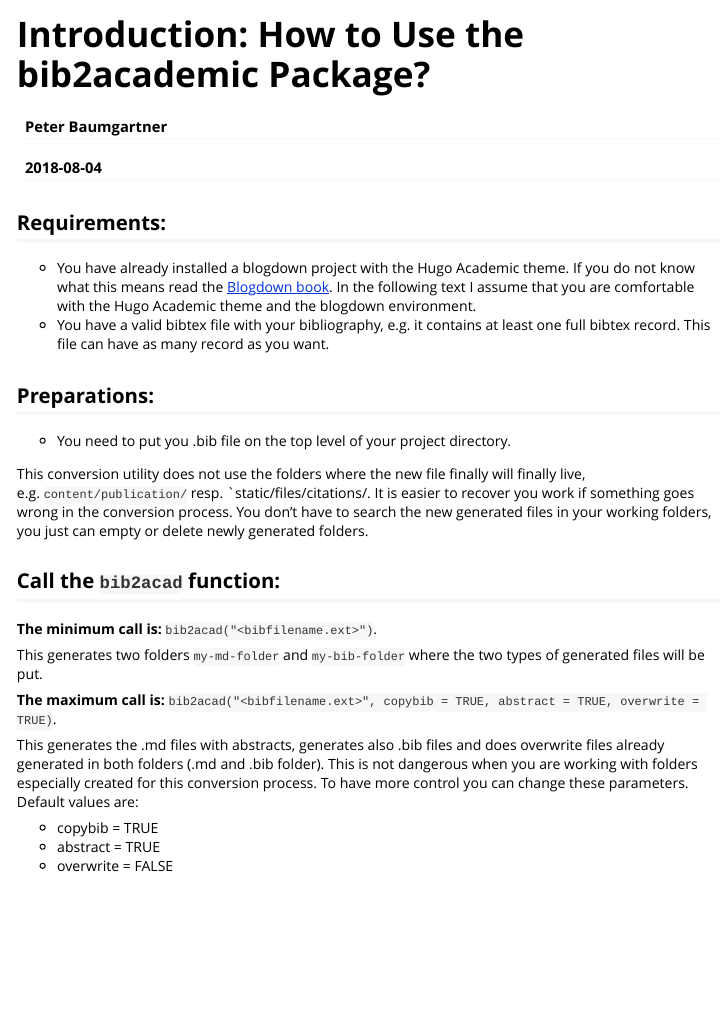
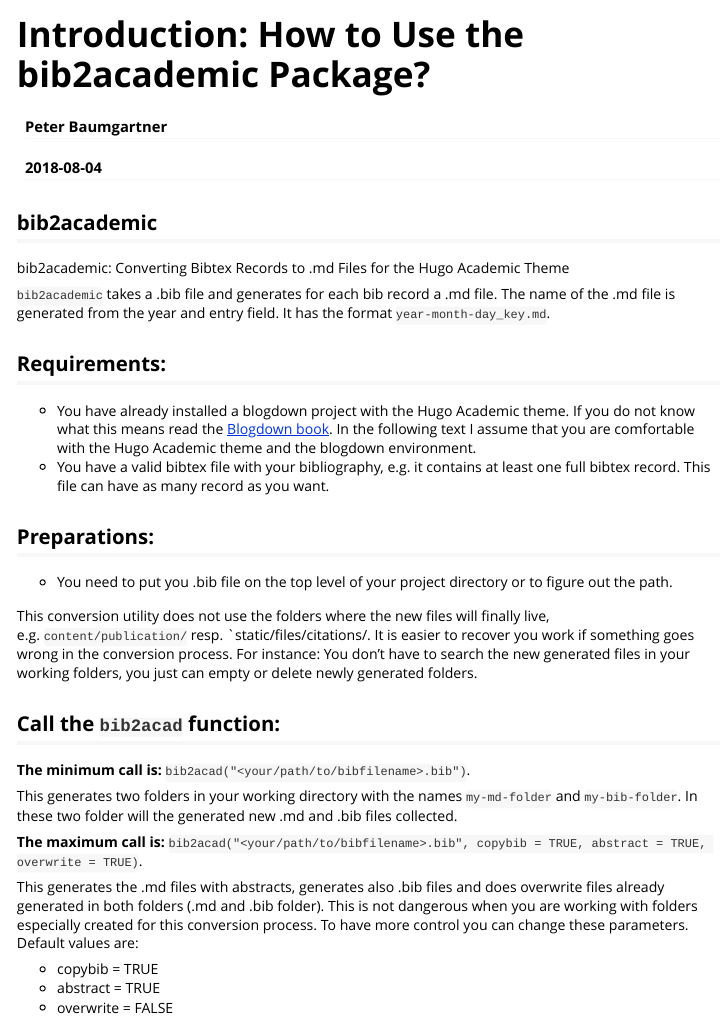
Before and after one commit to petzi53/bib2academic, an R Markdown document (vignettes/usage.Rmd): the page in a window 1100 px wide, from its top. Rendered offline with R 4.5, knitr and Pandoc, with nearby package versions.

Commit message:
add CITATION and vignette

````diff
--- a/vignettes/usage.Rmd
+++ b/vignettes/usage.Rmd
@@ -18,6 +18,12 @@
 )
 ```
 
+## bib2academic
+
+bib2academic: Converting Bibtex Records to .md Files for the Hugo Academic Theme
+
+`bib2academic` takes a .bib file and generates for each bib record a .md file. The name of the .md file is generated from the year and entry field. It has the format `year-month-day_key.md`.
+
 ## Requirements:
 
 + You have already installed a blogdown project with the Hugo Academic theme. If you do not know what this means read the [Blogdown book](https://bookdown.org/yihui/blogdown/). In the following text I assume that you are comfortable with the Hugo Academic theme and the blogdown environment.
@@ -25,17 +31,17 @@
 
 ## Preparations:
 
-+ You need to put you .bib file on the top level of your project directory.
++ You need to put you .bib file on the top level of your project directory or to figure out the path.
 
-This conversion utility does not use the folders where the new file finally will finally live, e.g. `content/publication/` resp. `static/files/citations/. It is easier to recover you  work if something goes wrong in the conversion process. You don't have to search the new generated files in your working folders, you just can empty or delete newly generated folders.
+This conversion utility does not use the folders where the new files will finally live, e.g. `content/publication/` resp. `static/files/citations/. It is easier to recover you  work if something goes wrong in the conversion process. For instance: You don't have to search the new generated files in your working folders, you just can empty or delete newly generated folders.
 
 ## Call the `bib2acad` function:
 
-**The minimum call is:** `bib2acad("<bibfilename.ext>")`.
+**The minimum call is:** `bib2acad("<your/path/to/bibfilename>.bib")`.
 
-This generates two folders `my-md-folder` and `my-bib-folder` where the two types of generated files will be put.
+This generates two folders in your working directory with the names `my-md-folder` and `my-bib-folder`. In these two folder will the generated new .md and .bib files collected.
 
-**The maximum call is:** `bib2acad("<bibfilename.ext>", copybib = TRUE, abstract = TRUE, overwrite = TRUE)`.
+**The maximum call is:** `bib2acad("<your/path/to/bibfilename>.bib", copybib = TRUE, abstract = TRUE, overwrite = TRUE)`.
 
 This generates the .md files with abstracts, generates also .bib files and does  overwrite files already generated in both folders (.md and .bib folder). This is not dangerous when you are working with folders especially created for this conversion process. To have more control you can change these parameters. Default values are:
 
````
Also changed, not shown: R/bib2academic-package.R (+5 -4 lines), R/bib2academic.R (+4 -4 lines), README.md, inst/usage.pdf (added), vignettes/usage.Rmd (12 more changed lines), 4 other files.
